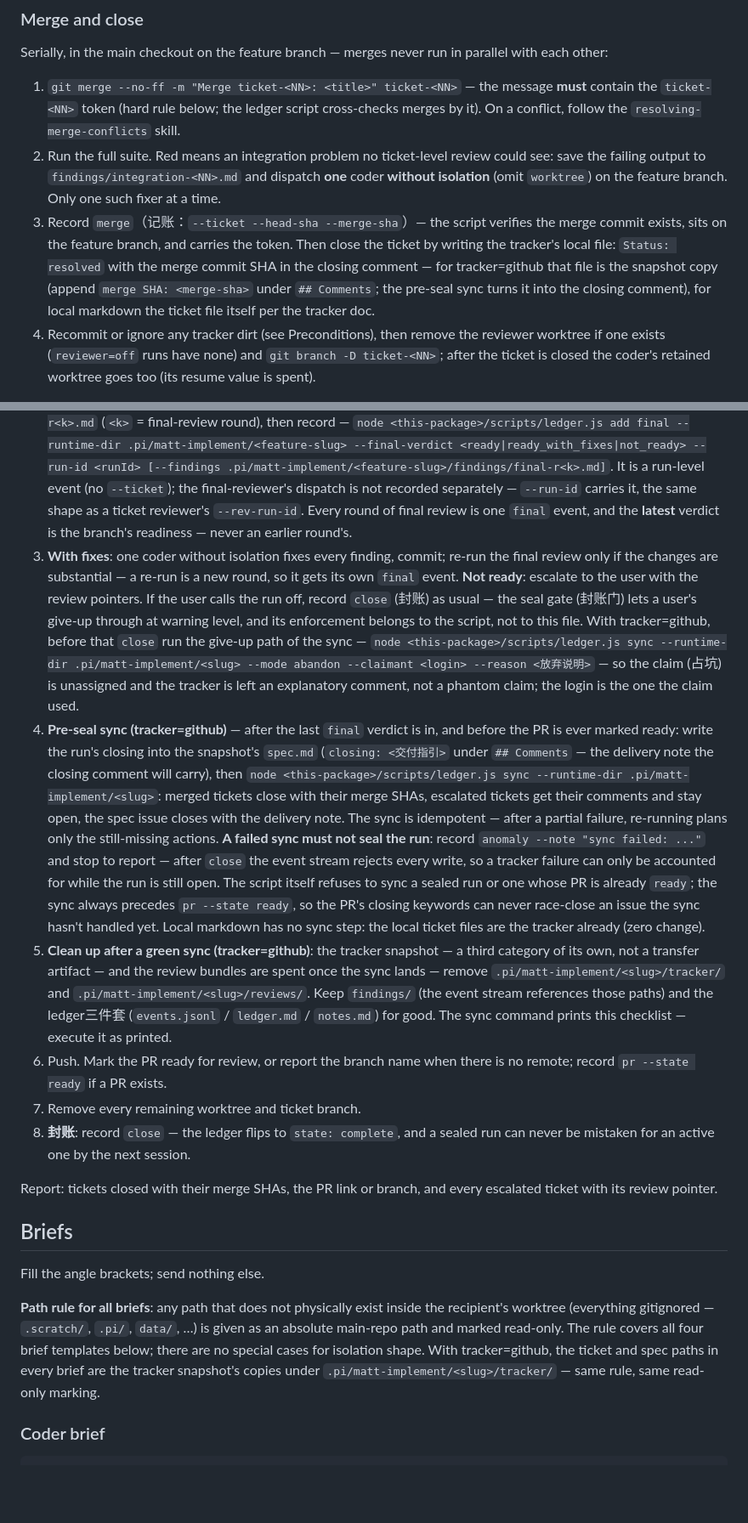
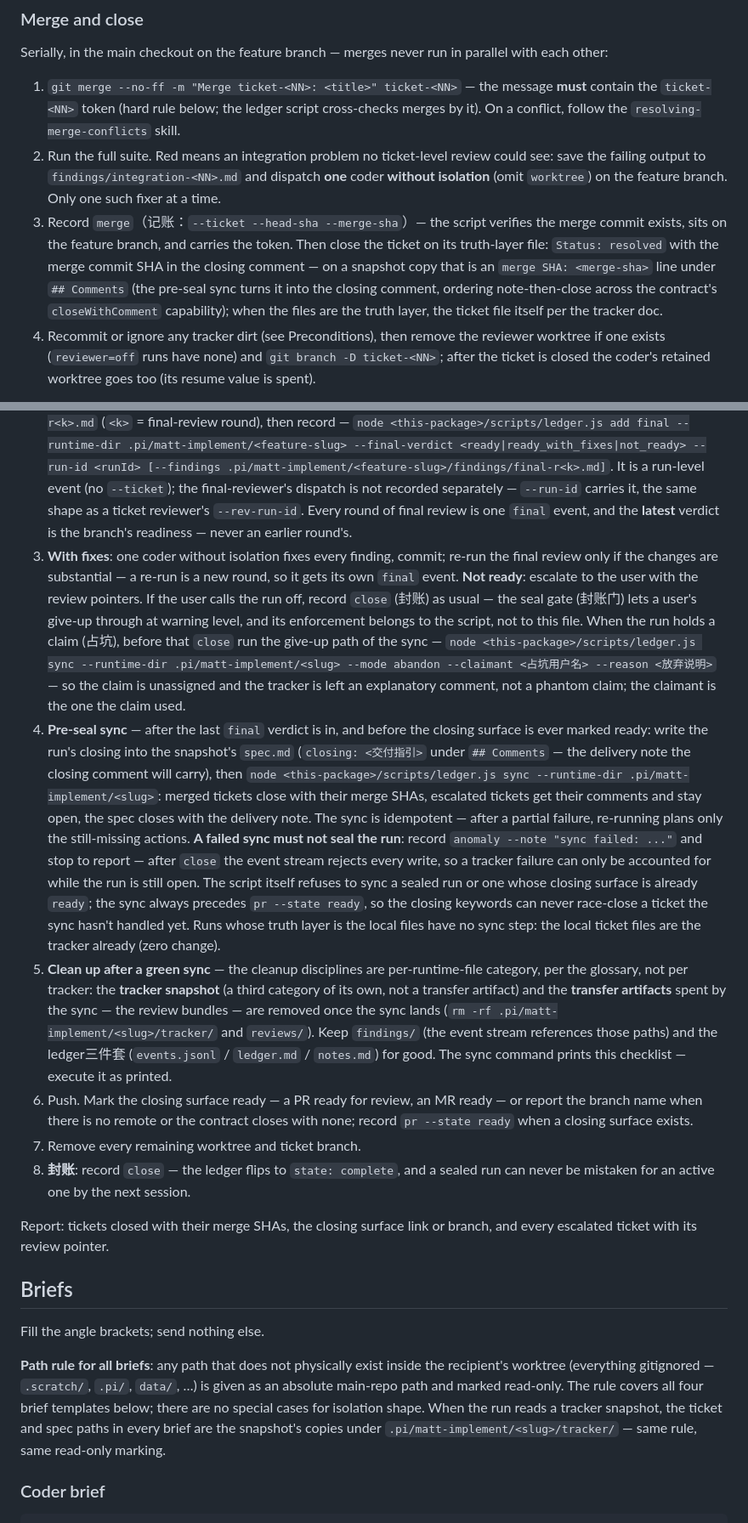
Before and after one commit to toomanyopenfiles/pi-matt-implement-flow, a Markdown page: SKILL.md, 2 parts joined by grey strips. Shown at 85% size. GitHub-like rendering; blank space fills up the shorter version.

```diff
--- a/SKILL.md
+++ b/SKILL.md
@@ -206,7 +211,7 @@ Serially, in the main checkout on the feature branch — merges never run in par
 
 1. `git merge --no-ff -m "Merge ticket-<NN>: <title>" ticket-<NN>` — the message **must** contain the `ticket-<NN>` token (hard rule below; the ledger script cross-checks merges by it). On a conflict, follow the `resolving-merge-conflicts` skill.
 2. Run the full suite. Red means an integration problem no ticket-level review could see: save the failing output to `findings/integration-<NN>.md` and dispatch **one** coder **without isolation** (omit `worktree`) on the feature branch. Only one such fixer at a time.
-3. Record `merge`（记账：`--ticket --head-sha --merge-sha`）— the script verifies the merge commit exists, sits on the feature branch, and carries the token. Then close the ticket by writing the tracker's local file: `Status: resolved` with the merge commit SHA in the closing comment — for tracker=github that file is the snapshot copy (append `merge SHA: <merge-sha>` under `## Comments`; the pre-seal sync turns it into the closing comment), for local markdown the ticket file itself per the tracker doc.
+3. Record `merge`（记账：`--ticket --head-sha --merge-sha`）— the script verifies the merge commit exists, sits on the feature branch, and carries the token. Then close the ticket on its truth-layer file: `Status: resolved` with the merge commit SHA in the closing comment — on a snapshot copy that is an `merge SHA: <merge-sha>` line under `## Comments` (the pre-seal sync turns it into the closing comment, ordering note-then-close across the contract's `closeWithComment` capability); when the files are the truth layer, the ticket file itself per the tracker doc.
 4. Recommit or ignore any tracker dirt (see Preconditions), then remove the reviewer worktree if one exists (`reviewer=off` runs have none) and `git branch -D ticket-<NN>`; after the ticket is closed the coder's retained worktree goes too (its resume value is spent).
 
 Recompute the frontier. While tickets remain: top the dispatch back up to N. Done when every ticket is closed or escalated.
@@ -215,20 +220,20 @@ Recompute the frontier. While tickets remain: top the dispatch back up to N. Don
 
 1. Write the whole-branch bundle `git diff <feature-base>...HEAD` and dispatch `pi-matt-implement-flow.final-reviewer` with `worktree: true, baseRef: "refs/heads/feat/<slug>", acceptance: false` and a verdict schema of `ready | ready_with_fixes | not_ready`.
 2. **Record the verdict**（记账 `final`）: write the findings to `.pi/matt-implement/<feature-slug>/findings/final-r<k>.md` (`<k>` = final-review round), then record — `node <this-package>/scripts/ledger.js add final --runtime-dir .pi/matt-implement/<feature-slug> --final-verdict <ready|ready_with_fixes|not_ready> --run-id <runId> [--findings .pi/matt-implement/<feature-slug>/findings/final-r<k>.md]`. It is a run-level event (no `--ticket`); the final-reviewer's dispatch is not recorded separately — `--run-id` carries it, the same shape as a ticket reviewer's `--rev-run-id`. Every round of final review is one `final` event, and the **latest** verdict is the branch's readiness — never an earlier round's.
-3. **With fixes**: one coder without isolation fixes every finding, commit; re-run the final review only if the changes are substantial — a re-run is a new round, so it gets its own `final` event. **Not ready**: escalate to the user with the review pointers. If the user calls the run off, record `close` (封账) as usual — the seal gate (封账门) lets a user's give-up through at warning level, and its enforcement belongs to the script, not to this file. With tracker=github, before that `close` run the give-up path of the sync — `node <this-package>/scripts/ledger.js sync --runtime-dir .pi/matt-implement/<slug> --mode abandon --claimant <login> --reason <放弃说明>` — so the claim (占坑) is unassigned and the tracker is left an explanatory comment, not a phantom claim; the login is the one the claim used.
-4. **Pre-seal sync (tracker=github)** — after the last `final` verdict is in, and before the PR is ever marked ready: write the run's closing into the snapshot's `spec.md` (`closing: <交付指引>` under `## Comments` — the delivery note the closing comment will carry), then `node <this-package>/scripts/ledger.js sync --runtime-dir .pi/matt-implement/<slug>`: merged tickets close with their merge SHAs, escalated tickets get their comments and stay open, the spec issue closes with the delivery note. The sync is idempotent — after a partial failure, re-running plans only the still-missing actions. **A failed sync must not seal the run**: record `anomaly --note "sync failed: ..."` and stop to report — after `close` the event stream rejects every write, so a tracker failure can only be accounted for while the run is still open. The script itself refuses to sync a sealed run or one whose PR is already `ready`; the sync always precedes `pr --state ready`, so the PR's closing keywords can never race-close an issue the sync hasn't handled yet. Local markdown has no sync step: the local ticket files are the tracker already (zero change).
-5. **Clean up after a green sync (tracker=github)**: the tracker snapshot — a third category of its own, not a transfer artifact — and the review bundles are spent once the sync lands — remove `.pi/matt-implement/<slug>/tracker/` and `.pi/matt-implement/<slug>/reviews/`. Keep `findings/` (the event stream references those paths) and the ledger三件套 (`events.jsonl` / `ledger.md` / `notes.md`) for good. The sync command prints this checklist — execute it as printed.
-6. Push. Mark the PR ready for review, or report the branch name when there is no remote; record `pr --state ready` if a PR exists.
+3. **With fixes**: one coder without isolation fixes every finding, commit; re-run the final review only if the changes are substantial — a re-run is a new round, so it gets its own `final` event. **Not ready**: escalate to the user with the review pointers. If the user calls the run off, record `close` (封账) as usual — the seal gate (封账门) lets a user's give-up through at warning level, and its enforcement belongs to the script, not to this file. When the run holds a claim (占坑), before that `close` run the give-up path of the sync — `node <this-package>/scripts/ledger.js sync --runtime-dir .pi/matt-implement/<slug> --mode abandon --claimant <占坑用户名> --reason <放弃说明>` — so the claim is unassigned and the tracker is left an explanatory comment, not a phantom claim; the claimant is the one the claim used.
+4. **Pre-seal sync** — after the last `final` verdict is in, and before the closing surface is ever marked ready: write the run's closing into the snapshot's `spec.md` (`closing: <交付指引>` under `## Comments` — the delivery note the closing comment will carry), then `node <this-package>/scripts/ledger.js sync --runtime-dir .pi/matt-implement/<slug>`: merged tickets close with their merge SHAs, escalated tickets get their comments and stay open, the spec closes with the delivery note. The sync is idempotent — after a partial failure, re-running plans only the still-missing actions. **A failed sync must not seal the run**: record `anomaly --note "sync failed: ..."` and stop to report — after `close` the event stream rejects every write, so a tracker failure can only be accounted for while the run is still open. The script itself refuses to sync a sealed run or one whose closing surface is already `ready`; the sync always precedes `pr --state ready`, so the closing keywords can never race-close a ticket the sync hasn't handled yet. Runs whose truth layer is the local files have no sync step: the local ticket files are the tracker already (zero change).
+5. **Clean up after a green sync** — the cleanup disciplines are per-runtime-file category, per the glossary, not per tracker: the **tracker snapshot** (a third category of its own, not a transfer artifact) and the **transfer artifacts** spent by the sync — the review bundles — are removed once the sync lands (`rm -rf .pi/matt-implement/<slug>/tracker/` and `reviews/`). Keep `findings/` (the event stream references those paths) and the ledger三件套 (`events.jsonl` / `ledger.md` / `notes.md`) for good. The sync command prints this checklist — execute it as printed.
+6. Push. Mark the closing surface ready — a PR ready for review, an MR ready — or report the branch name when there is no remote or the contract closes with none; record `pr --state ready` when a closing surface exists.
 7. Remove every remaining worktree and ticket branch.
 8. **封账**: record `close` — the ledger flips to `state: complete`, and a sealed run can never be mistaken for an active one by the next session.
 
-Report: tickets closed with their merge SHAs, the PR link or branch, and every escalated ticket with its review pointer.
+Report: tickets closed with their merge SHAs, the closing surface link or branch, and every escalated ticket with its review pointer.
 
 ## Briefs
 
 Fill the angle brackets; send nothing else.
 
-**Path rule for all briefs**: any path that does not physically exist inside the recipient's worktree (everything gitignored — `.scratch/`, `.pi/`, `data/`, …) is given as an absolute main-repo path and marked read-only. The rule covers all four brief templates below; there are no special cases for isolation shape. With tracker=github, the ticket and spec paths in every brief are the tracker snapshot's copies under `.pi/matt-implement/<slug>/tracker/` — same rule, same read-only marking.
+**Path rule for all briefs**: any path that does not physically exist inside the recipient's worktree (everything gitignored — `.scratch/`, `.pi/`, `data/`, …) is given as an absolute main-repo path and marked read-only. The rule covers all four brief templates below; there are no special cases for isolation shape. When the run reads a tracker snapshot, the ticket and spec paths in every brief are the snapshot's copies under `.pi/matt-implement/<slug>/tracker/` — same rule, same read-only marking.
 
 ### Coder brief
 
```
Also changed, not shown: other parts of SKILL.md (+17 -12 lines).
